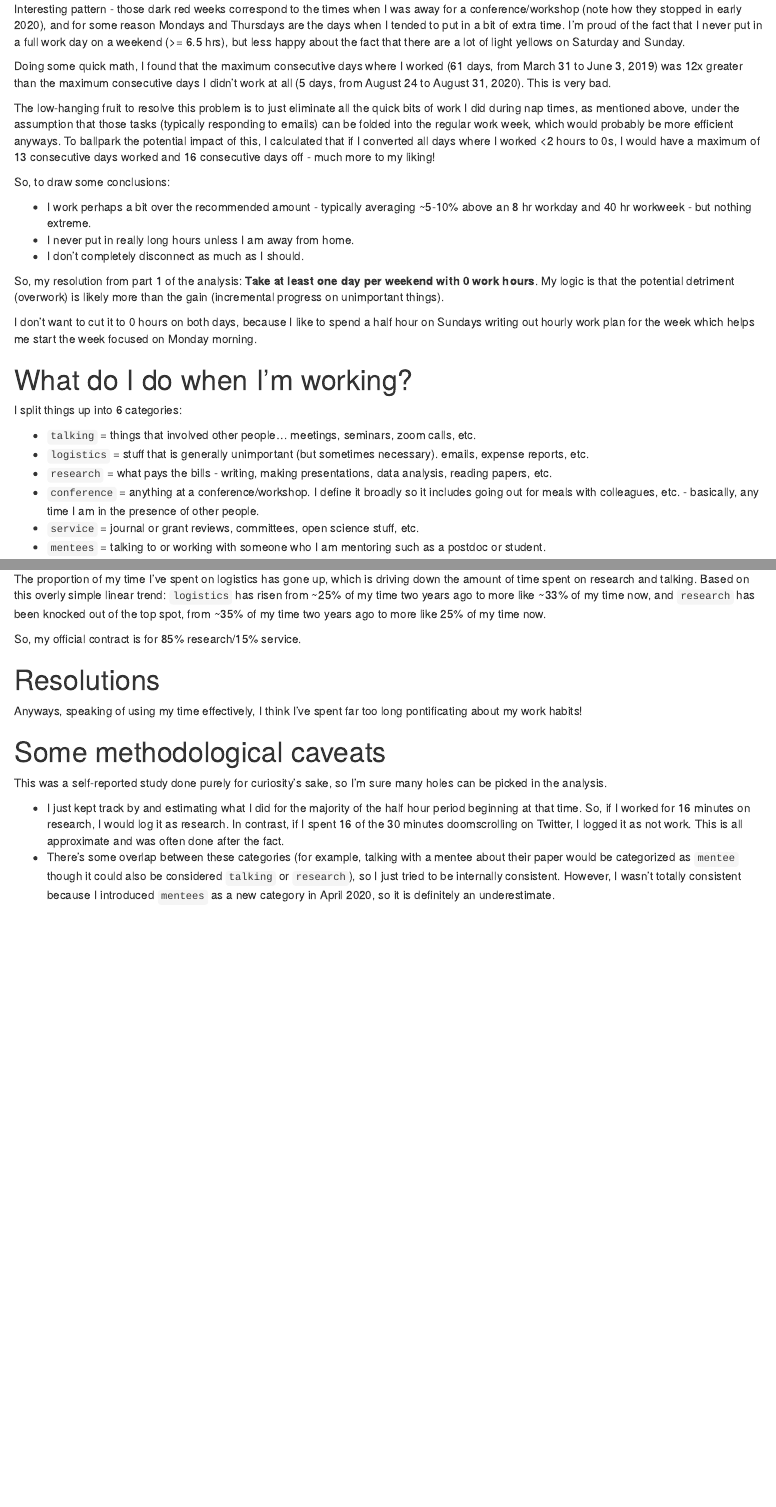
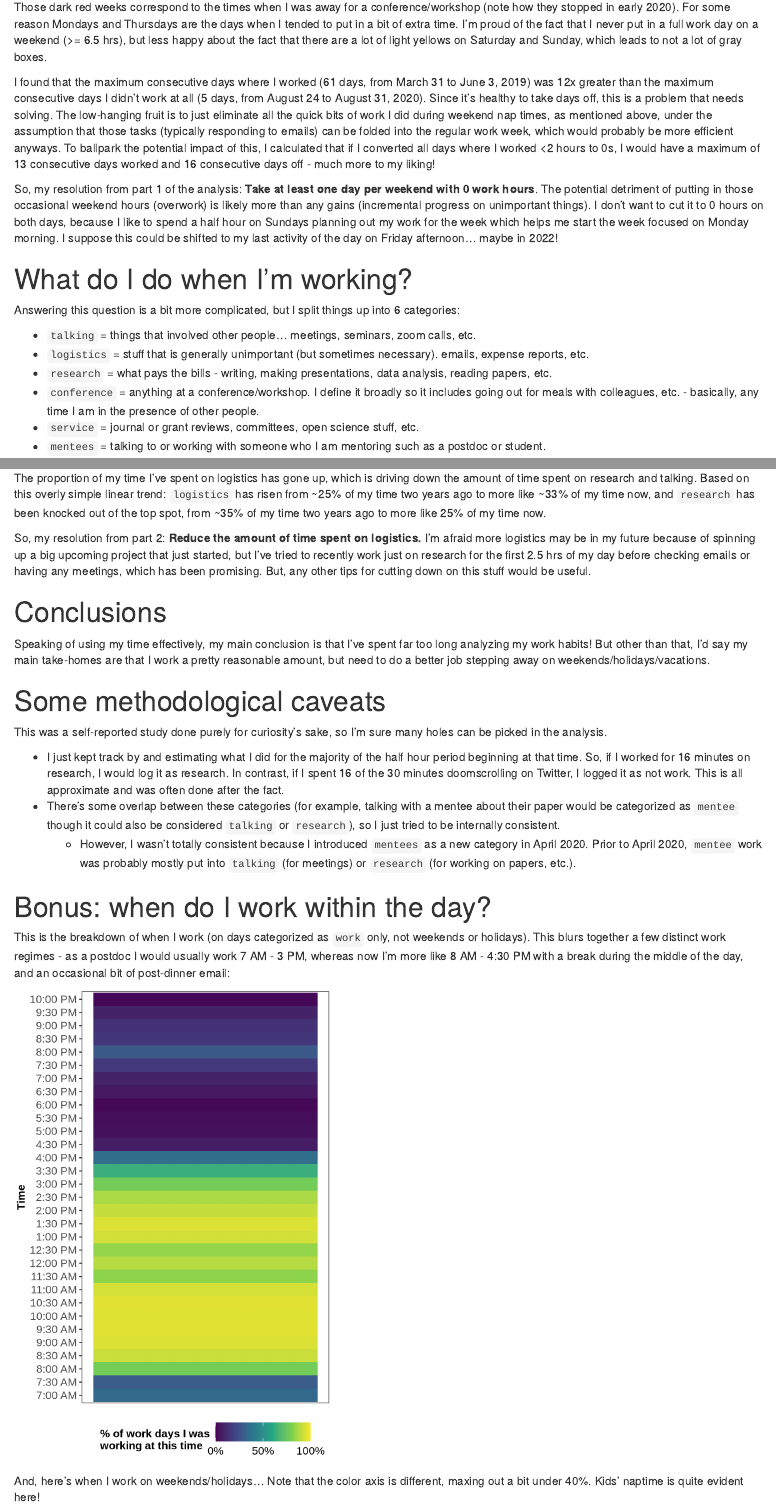
Before and after one commit to samzipper/RandomSelfAnalysis, an R Markdown document (WorkTimeAnalysis_Post.Rmd): the page in a window 1100 px wide, from 3140 px down before the commit and from 3250 px down after it, and a second part further down, joined at a grey line. Rendered offline with R 4.5, knitr and Pandoc, with nearby package versions.

Commit message:
Finish blog post about WorkTimeAnalysis

````diff
--- a/WorkTimeAnalysis_Post.Rmd
+++ b/WorkTimeAnalysis_Post.Rmd
@@ -151,4 +154,3 @@ The years analyzed (January 2019 - December 2020) had several important personal
 I did this analysis mostly for curiosity's sake, but then realized I should make a couple data-driven resolutions for how to improve my work-life balance in 2021:
 
  - Take at least one day per weekend with 0 work hours (preferably both) - I was often spending an hour or two on emails during the weekend.
- - Reduce the amount of time spent on logistics.
@@ -176,3 +177,4 @@ Pretty consistent overall, fluctuating around 40-45 hrs, with a median of `r med
 
 There are a few outliers on the high end: 9 weeks in the past two years where I worked more than 50 hours. Cross-referencing to my calendar reveals that all of those are weeks where I was away from home for a conference, workshop, or field work for at least part of the week. I also noticed that there are no weeks with 0 hours worked, and the least I worked in a week was `r min(weekly_hrs$hours_worked)` hours, which is troubling.
 
+But overall, **in a typical week I work between 40-45 hours**.
@@ -220,24 +225,15 @@ ggplot(daily_hrs, aes(x = Day, y = week_start_date, fill = hours_worked_cut)) +
   theme(legend.position = "bottom")
 ```
 
-Interesting pattern - those dark red weeks correspond to the times when I was away for a conference/workshop (note how they stopped in early 2020), and for some reason Mondays and Thursdays are the days when I tended to put in a bit of extra time. I'm proud of the fact that I never put in a full work day on a weekend (>= 6.5 hrs), but less happy about the fact that there are a lot of light yellows on Saturday and Sunday.
+Those dark red weeks correspond to the times when I was away for a conference/workshop (note how they stopped in early 2020). For some reason Mondays and Thursdays are the days when I tended to put in a bit of extra time. I'm proud of the fact that I never put in a full work day on a weekend (>= 6.5 hrs), but less happy about the fact that there are a lot of light yellows on Saturday and Sunday, which leads to not a lot of gray boxes.
 
-Doing some quick math, I found that the maximum consecutive days where I worked (`r max_days_on` days, from March 31 to June 3, 2019) was 12x greater than the maximum consecutive days I didn't work at all (`r max_days_off` days, from August 24 to August 31, 2020). This is very bad.
+I found that the maximum consecutive days where I worked (`r max_days_on` days, from March 31 to June 3, 2019) was 12x greater than the maximum consecutive days I didn't work at all (`r max_days_off` days, from August 24 to August 31, 2020). Since it's healthy to take days off, this is a problem that needs solving.  The low-hanging fruit is to just eliminate all the quick bits of work I did during weekend nap times, as mentioned above, under the assumption that those tasks (typically responding to emails) can be folded into the regular work week, which would probably be more efficient anyways. To ballpark the potential impact of this, I calculated that if I converted all days where I worked <2 hours to 0s, I would have a maximum of `r max_days_on_le2` consecutive days worked and `r max_days_off_le2` consecutive days off - much more to my liking!
 
-The low-hanging fruit to resolve this problem is to just eliminate all the quick bits of work I did during nap times, as mentioned above, under the assumption that those tasks (typically responding to emails) can be folded into the regular work week, which would probably be more efficient anyways. To ballpark the potential impact of this, I calculated that if I converted all days where I worked <2 hours to 0s, I would have a maximum of `r max_days_on_le2` consecutive days worked and `r max_days_off_le2` consecutive days off - much more to my liking!
-
-So, to draw some conclusions:
-
- - I work perhaps a bit over the recommended amount - typically averaging ~5-10% above an 8 hr workday and 40 hr workweek - but nothing extreme.
- - I never put in really long hours unless I am away from home.
- - I don't completely disconnect as much as I should.
-
-So, my resolution from part 1 of the analysis: **Take at least one day per weekend with 0 work hours**. My logic is that the potential detriment (overwork) is likely more than the gain (incremental progress on unimportant things).
-
-I don't want to cut it to 0 hours on both days, because I like to spend a half hour on Sundays writing out hourly work plan for the week which helps me start the week focused on Monday morning.
+So, my resolution from part 1 of the analysis: **Take at least one day per weekend with 0 work hours**. The potential detriment of putting in those occasional weekend hours (overwork) is likely more than any gains (incremental progress on unimportant things). I don't want to cut it to 0 hours on both days, because I like to spend a half hour on Sundays planning out my work for the week which helps me start the week focused on Monday morning. I suppose this could be shifted to my last activity of the day on Friday afternoon... maybe in 2022!
 
 # What do I do when I'm working?
-I split things up into 6 categories:
+
+Answering this question is a bit more complicated, but I split things up into 6 categories:
 
  - `talking` = things that involved other people... meetings, seminars, zoom calls, etc.
  - `logistics` = stuff that is generally unimportant (but sometimes necessary). emails, expense reports, etc.
@@ -318,14 +314,50 @@ ggplot(subset(work_by_week, Activity %in% c("research", "logistics", "talking"))
 
 The proportion of my time I've spent on logistics has gone up, which is driving down the amount of time spent on research and talking. Based on this overly simple linear trend: `logistics` has risen from ~25% of my time two years ago to more like ~33% of my time now, and `research` has been knocked out of the top spot, from ~35% of my time two years ago to more like 25% of my time now.
 
-So, my official contract is for 85% research/15% service.
+So, my resolution from part 2: **Reduce the amount of time spent on logistics.** I'm afraid more logistics may be in my future because of spinning up a big upcoming project that just started, but I've tried to recently work just on research for the first 2.5 hrs of my day before checking emails or having any meetings, which has been promising. But, any other tips for cutting down on this stuff would be useful.
 
-# Resolutions
+# Conclusions
 
-Anyways, speaking of using my time effectively, I think I've spent far too long pontificating about my work habits!
+Speaking of using my time effectively, my main conclusion is that I've spent far too long analyzing my work habits! But other than that, I'd say my main take-homes are that I work a pretty reasonable amount, but need to do a better job stepping away on weekends/holidays/vacations.
 
 # Some methodological caveats
 This was a self-reported study done purely for curiosity's sake, so I'm sure many holes can be picked in the analysis.
 
  - I just kept track by and estimating what I did for the majority of the half hour period beginning at that time. So, if I worked for 16 minutes on research, I would log it as research. In contrast, if I spent 16 of the 30 minutes doomscrolling on Twitter, I logged it as not work. This is all approximate and was often done after the fact.
- - There's some overlap between these categories (for example, talking with a mentee about their paper would be categorized as `mentee` though it could also be considered `talking` or `research`), so I just tried to be internally consistent. However, I wasn't totally consistent because I introduced `mentees` as a new category in April 2020, so it is definitely an underestimate.
+ - There's some overlap between these categories (for example, talking with a mentee about their paper would be categorized as `mentee` though it could also be considered `talking` or `research`), so I just tried to be internally consistent.
+   - However, I wasn't totally consistent because I introduced `mentees` as a new category in April 2020. Prior to April 2020, `mentee` work was probably mostly put into `talking` (for meetings) or `research` (for working on papers, etc.).
+
+# Bonus: when do I work within the day?
+```{r, include=FALSE}
+weekday_hours <-
+  all_weeks %>%
+  subset(Daytype == "work") %>%
+  subset(Activity != "Not Work") %>%
+  dplyr::group_by(Time) %>%
+  dplyr::summarize(days_worked = n())
+
+weekend_hours <-
+  all_weeks %>%
+  subset(Daytype %in% c("weekend", "day off")) %>%
+  subset(Activity != "Not Work") %>%
+  dplyr::group_by(Time) %>%
+  dplyr::summarize(days_worked = n())
+```
+This is the breakdown of when I work (on days categorized as `work` only, not weekends or holidays). This blurs together a few distinct work regimes - as a postdoc I would usually work 7 AM - 3 PM, whereas now I'm more like 8 AM - 4:30 PM with a break during the middle of the day, and an occasional bit of post-dinner email:
+
+```{r, echo=FALSE, fig.width=4, fig.height=6}
+ggplot(weekday_hours, aes(x = 1, y = Time, fill = days_worked/sum(daily_hrs$Daytype=="work"))) +
+  geom_raster() +
+  scale_x_continuous(name = NULL) +
+  scale_fill_viridis_c(name = "% of work days I was\nworking at this time",
+                       labels = scales::percent,
+                       limits = c(0, 1), breaks = c(0, 0.5, 1)) +
+  theme(legend.position = "bottom",
+        axis.text.x = element_blank(),
+        axis.title.x = element_blank(),
+        axis.ticks.x = element_blank()) +
+  NULL
+```
+
+And, here's when I work on weekends/holidays... Note that the color axis is different, maxing out a bit under 40%. Kids' naptime is quite evident here!
+```{r, echo=FALSE, fig.width=4, fig.height=6}
````
Also changed, not shown: WorkTimeAnalysis_Post.html, WorkTimeAnalysis_Post.Rmd (50 more changed lines), 1 other file.
